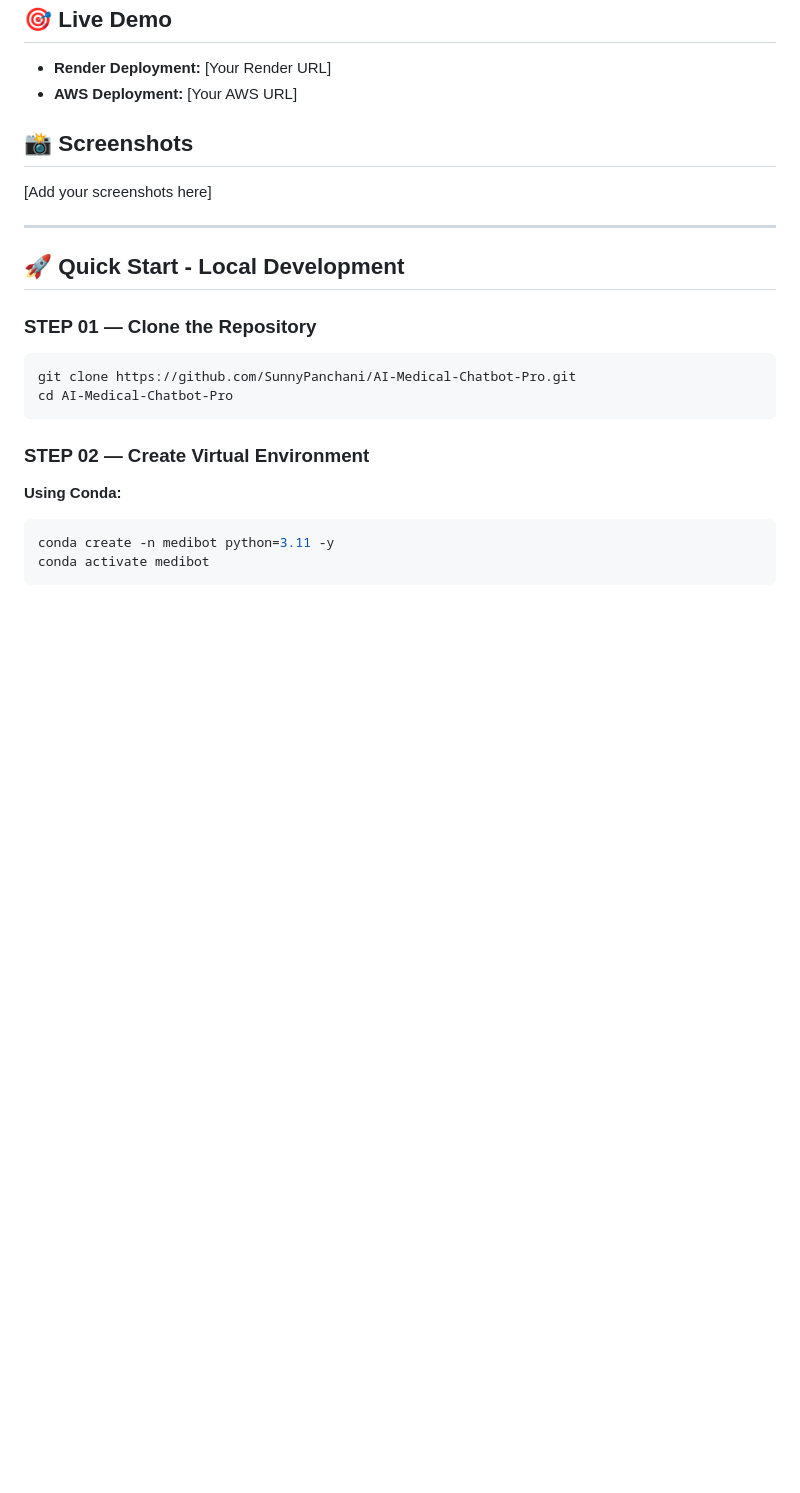
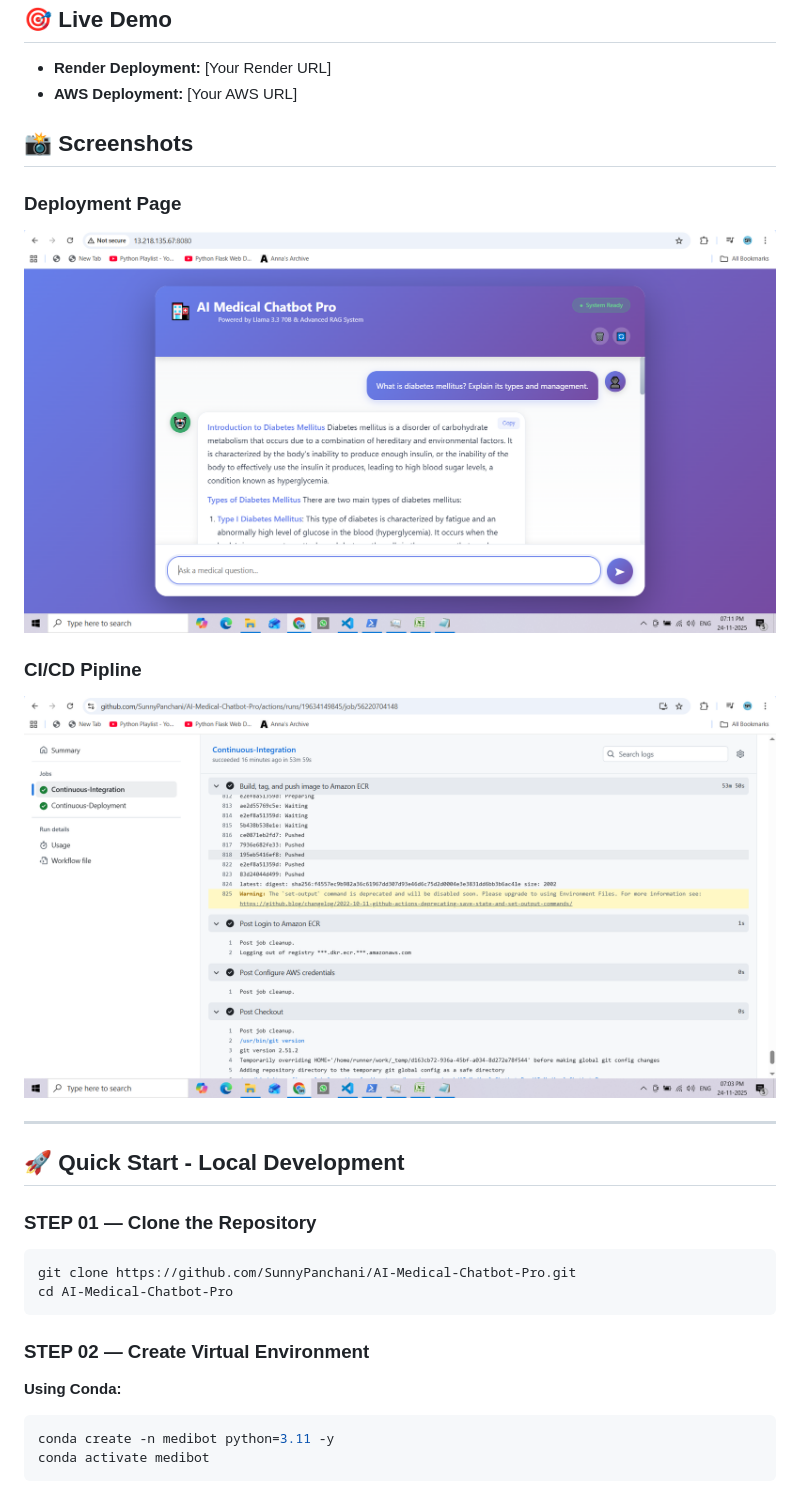
Before and after one commit to SunnyPanchani/AI-Medical-Chatbot-Pro, a Markdown page: README.md, the part around the change. Rendered like a GitHub page; pictures changed too: images/dp.png (added), images/gt.png (added); blank space fills up the shorter version.

Commit message:
screeen shot

```diff
--- a/README.md
+++ b/README.md
@@ -31,7 +31,13 @@ This project covers every part:
 
 ## 📸 Screenshots
 
-[Add your screenshots here]
+### Deployment Page
+![Deployment Screenshot](images/dp.png)
+
+### CI/CD Pipline
+![CI/CD Pipeline](images/gt.png)
+
+
 
 ---
 
```
Also changed, not shown: images/in.png (added), 1 other file.
